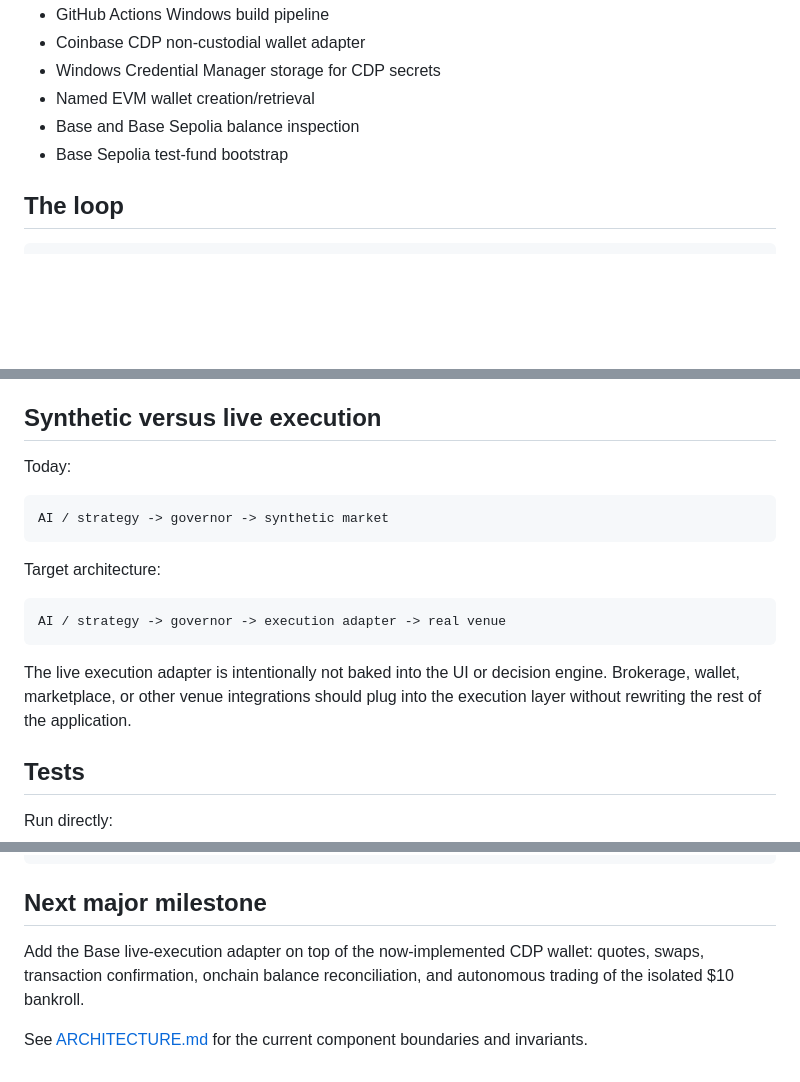
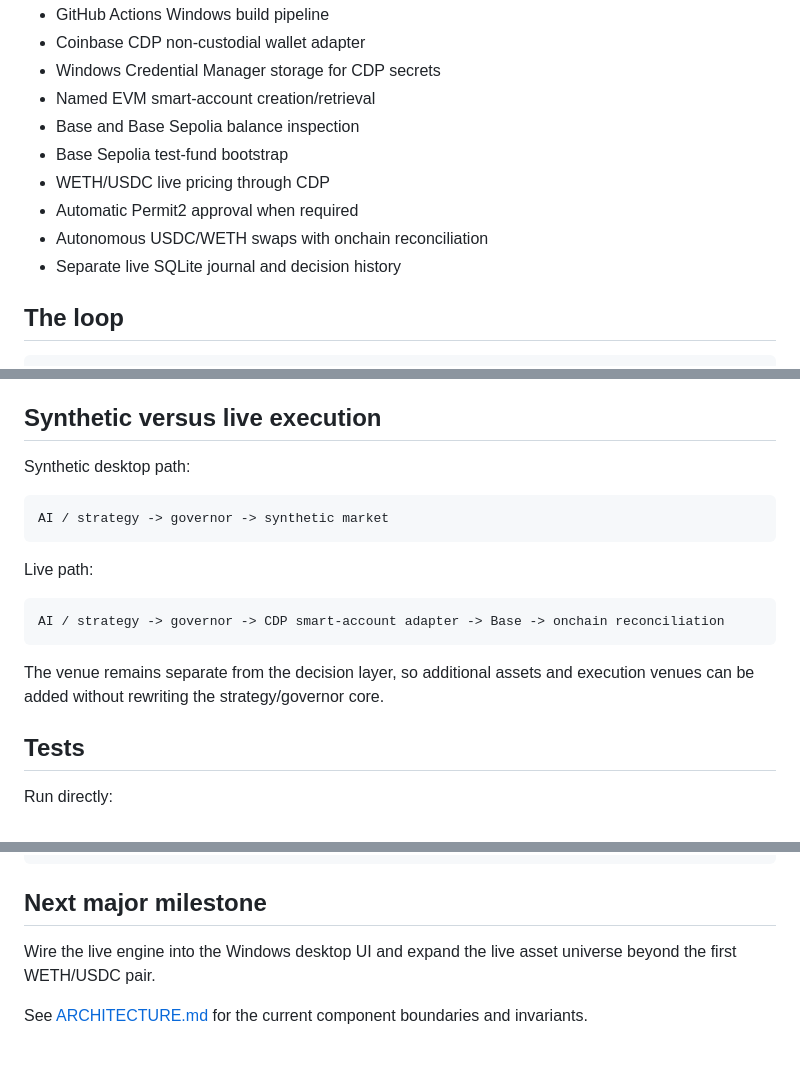
Before and after one commit to danieloculus0-bot/AIscend, a Markdown page: README.md, 3 parts joined by grey strips. Drawn GitHub-style; blank space fills up the shorter version.

````diff
--- a/README.md
+++ b/README.md
@@ -40,9 +40,13 @@ Once autonomy is started, the agent does not ask for per-trade human approval.
 - GitHub Actions Windows build pipeline
 - Coinbase CDP non-custodial wallet adapter
 - Windows Credential Manager storage for CDP secrets
-- Named EVM wallet creation/retrieval
+- Named EVM smart-account creation/retrieval
 - Base and Base Sepolia balance inspection
 - Base Sepolia test-fund bootstrap
+- WETH/USDC live pricing through CDP
+- Automatic Permit2 approval when required
+- Autonomous USDC/WETH swaps with onchain reconciliation
+- Separate live SQLite journal and decision history
 
 ## The loop
 
@@ -287,19 +302,19 @@ The governor sits below the AI decision layer. A future model or strategy can ch
 
 ## Synthetic versus live execution
 
-Today:
+Synthetic desktop path:
 
 ```text
 AI / strategy -> governor -> synthetic market
 ```
 
-Target architecture:
+Live path:
 
 ```text
-AI / strategy -> governor -> execution adapter -> real venue
+AI / strategy -> governor -> CDP smart-account adapter -> Base -> onchain reconciliation
 ```
 
-The live execution adapter is intentionally not baked into the UI or decision engine. Brokerage, wallet, marketplace, or other venue integrations should plug into the execution layer without rewriting the rest of the application.
+The venue remains separate from the decision layer, so additional assets and execution venues can be added without rewriting the strategy/governor core.
 
 ## Tests
 
@@ -345,6 +360,6 @@ $env:AUTOCAPITAL_BUILD_NAME="NewName"
 
 ## Next major milestone
 
-Add the Base live-execution adapter on top of the now-implemented CDP wallet: quotes, swaps, transaction confirmation, onchain balance reconciliation, and autonomous trading of the isolated $10 bankroll.
+Wire the live engine into the Windows desktop UI and expand the live asset universe beyond the first WETH/USDC pair.
 
 See [ARCHITECTURE.md](ARCHITECTURE.md) for the current component boundaries and invariants.
````
Also changed, not shown: other parts of README.md (+30 -19 lines).
